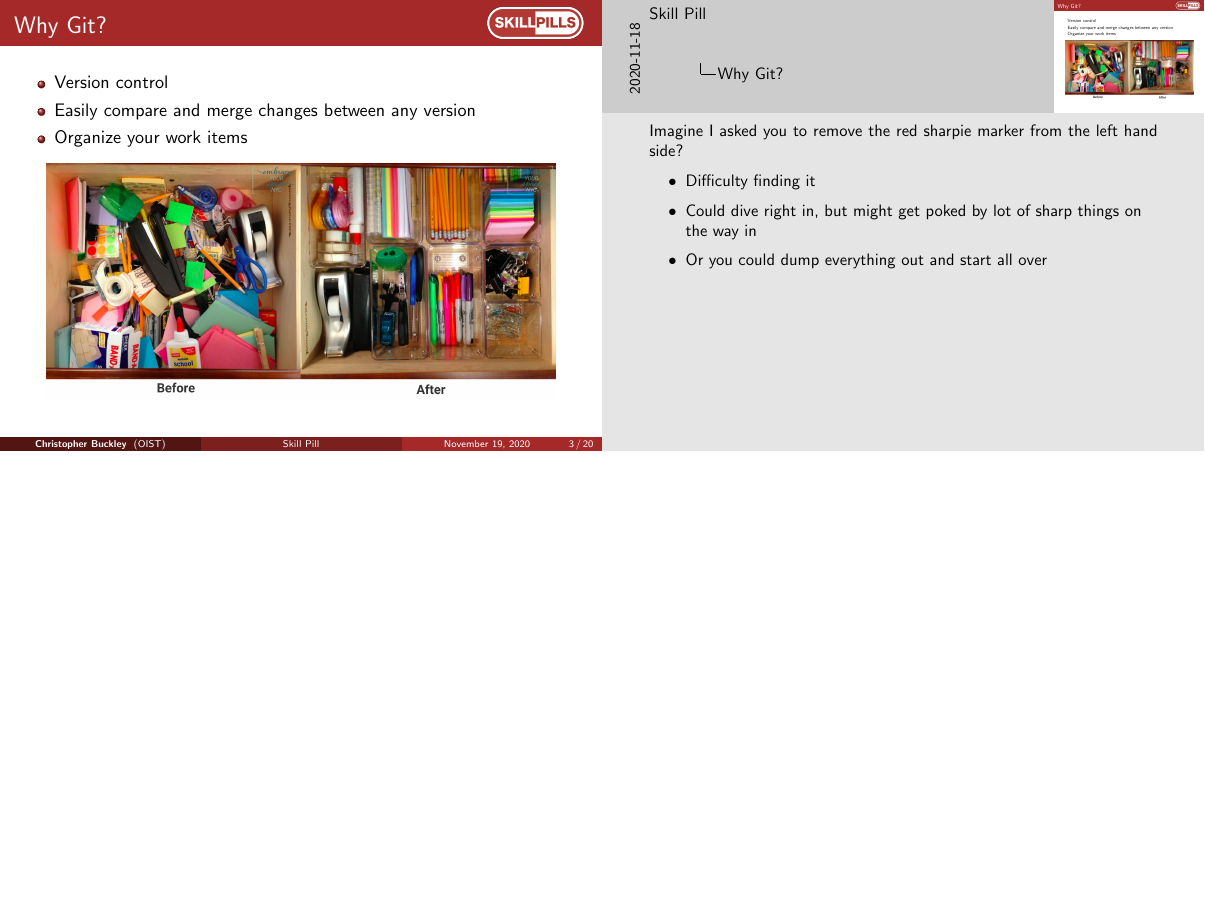
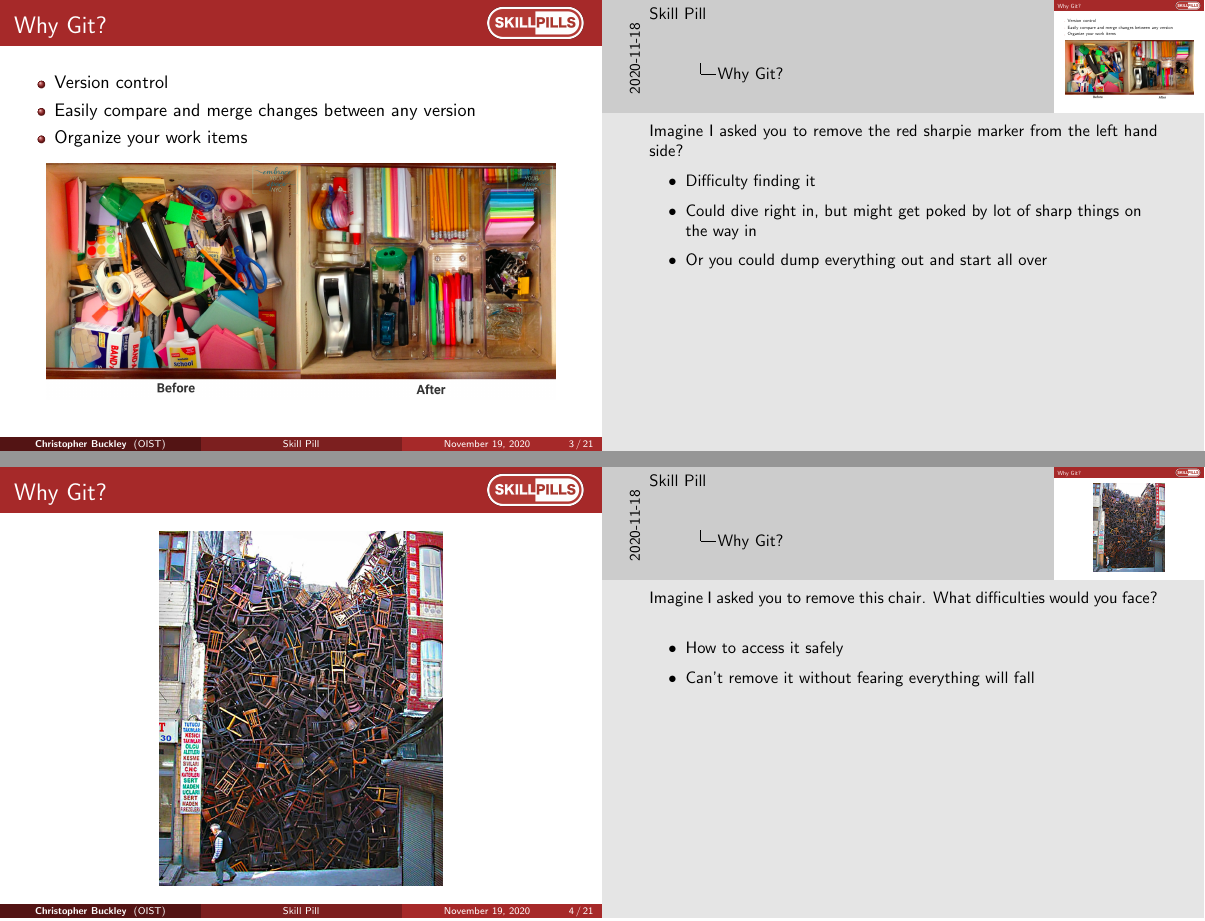
Before and after one commit to oist/skillpill-git, LaTeX slides (day1/lecture.tex): page 3 of 20 before the commit and pages 3 and 4 of 21 after it, the two joined at a grey line, the shorter picture padded with empty space. Compiled offline with pdfLaTeX.

Commit message:
Added slide with stacked chairs as another analogy

```diff
--- a/day1/lecture.tex
+++ b/day1/lecture.tex
@@ -136,6 +136,18 @@ Okinawa Institute of Science and Technology \\ % Your institution for the title
 	\item Difficulty finding it
 	\item Could dive right in, but might get poked by lot of sharp things on the way in
 	\item Or you could dump everything out and start all over
+	\end{itemize}
+}
+
+\begin{frame}
+\frametitle{Why Git?}
+\begin{center}\includegraphics[width=0.5\textwidth]{stackedChairs.jpeg}\end{center}
+\end{frame}
+\note{
+	Imagine I asked you to remove this chair. What difficulties would you face?
+	\begin{itemize}
+	\item How to access it safely
+	\item Can't remove it without fearing everything will fall
 	\end{itemize}
 }
 
```
Also changed, not shown: day1/stackedChairs.jpeg (added), 1 other file.
